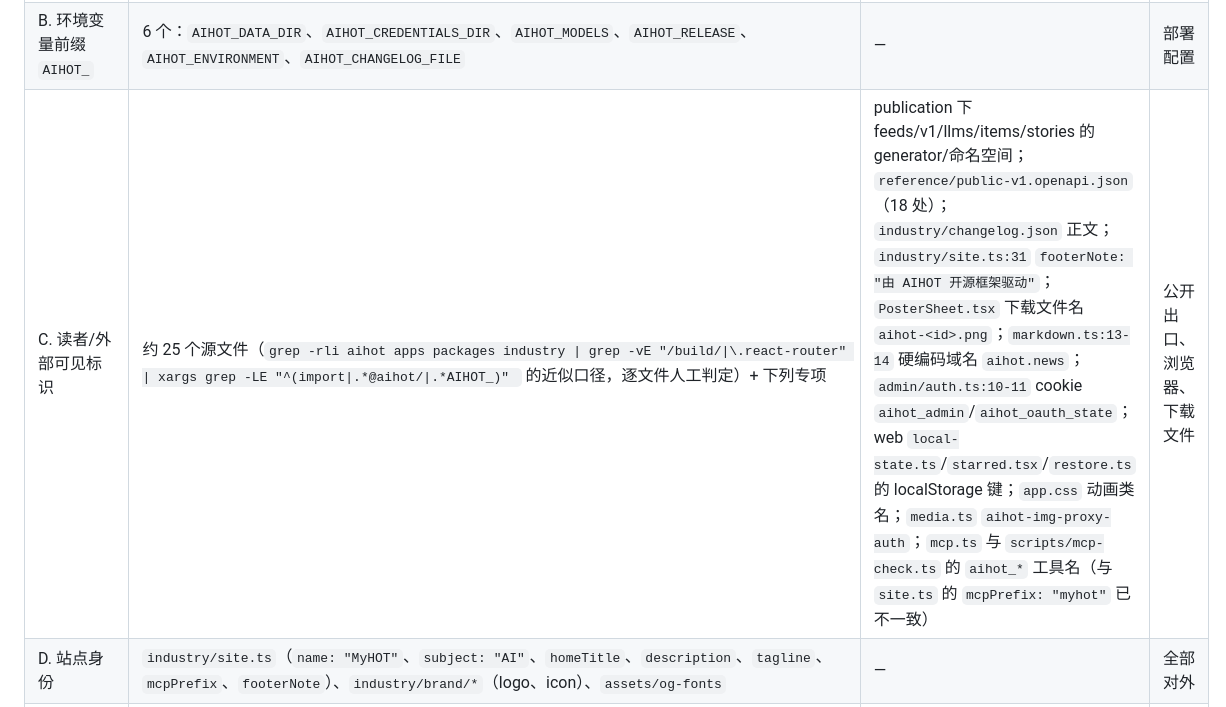
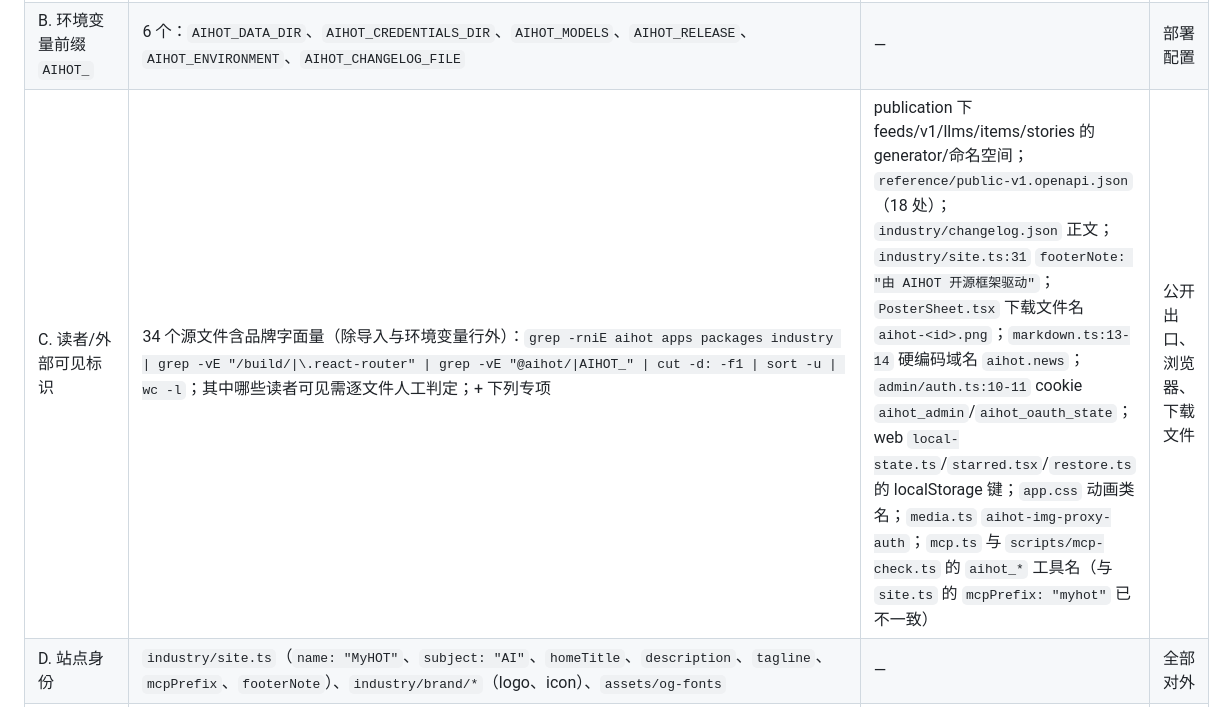
Before and after one commit to alongor666/InsurHOT, a Markdown page: docs/adr/003-brand-cleanup.md, the part around the change. Rendered like a GitHub page.

Commit message:
docs(adr-003): replace the class C count with a reproducible command and its measured result
Refs #18 review round 3.

Co-Authored-By: Claude Fable 5.1 <noreply@anthropic.com>

```diff
--- a/docs/adr/003-brand-cleanup.md
+++ b/docs/adr/003-brand-cleanup.md
@@ -8,7 +8,7 @@
 |---|---|---|---|
 | A. workspace 包名与导入 | 7 个 package.json（根 `aihot` + 6 个 `@aihot/*`）；185 个文件含 `@aihot/`：`grep -rl "@aihot/" apps packages scripts tests industry \| grep -vE "/build/\|\.react-router" \| wc -l` | `@aihot/backend`、`@aihot/web` | 仅代码内 |
 | B. 环境变量前缀 `AIHOT_` | 6 个：`AIHOT_DATA_DIR`、`AIHOT_CREDENTIALS_DIR`、`AIHOT_MODELS`、`AIHOT_RELEASE`、`AIHOT_ENVIRONMENT`、`AIHOT_CHANGELOG_FILE` | — | 部署配置 |
-| C. 读者/外部可见标识 | 约 25 个源文件（`grep -rli aihot apps packages industry \| grep -vE "/build/\|\.react-router" \| xargs grep -LE "^(import\|.*@aihot/\|.*AIHOT_)" ` 的近似口径，逐文件人工判定）+ 下列专项 | publication 下 feeds/v1/llms/items/stories 的 generator/命名空间；`reference/public-v1.openapi.json`（18 处）；`industry/changelog.json` 正文；`industry/site.ts:31` `footerNote: "由 AIHOT 开源框架驱动"`；`PosterSheet.tsx` 下载文件名 `aihot-<id>.png`；`markdown.ts:13-14` 硬编码域名 `aihot.news`；`admin/auth.ts:10-11` cookie `aihot_admin`/`aihot_oauth_state`；web `local-state.ts`/`starred.tsx`/`restore.ts` 的 localStorage 键；`app.css` 动画类名；`media.ts` `aihot-img-proxy-auth`；`mcp.ts` 与 `scripts/mcp-check.ts` 的 `aihot_*` 工具名（与 `site.ts` 的 `mcpPrefix: "myhot"` 已不一致） | 公开出口、浏览器、下载文件 |
+| C. 读者/外部可见标识 | 34 个源文件含品牌字面量（除导入与环境变量行外）：`grep -rniE aihot apps packages industry \| grep -vE "/build/\|\.react-router" \| grep -vE "@aihot/\|AIHOT_" \| cut -d: -f1 \| sort -u \| wc -l`；其中哪些读者可见需逐文件人工判定；+ 下列专项 | publication 下 feeds/v1/llms/items/stories 的 generator/命名空间；`reference/public-v1.openapi.json`（18 处）；`industry/changelog.json` 正文；`industry/site.ts:31` `footerNote: "由 AIHOT 开源框架驱动"`；`PosterSheet.tsx` 下载文件名 `aihot-<id>.png`；`markdown.ts:13-14` 硬编码域名 `aihot.news`；`admin/auth.ts:10-11` cookie `aihot_admin`/`aihot_oauth_state`；web `local-state.ts`/`starred.tsx`/`restore.ts` 的 localStorage 键；`app.css` 动画类名；`media.ts` `aihot-img-proxy-auth`；`mcp.ts` 与 `scripts/mcp-check.ts` 的 `aihot_*` 工具名（与 `site.ts` 的 `mcpPrefix: "myhot"` 已不一致） | 公开出口、浏览器、下载文件 |
 | D. 站点身份 | `industry/site.ts`（`name: "MyHOT"`、`subject: "AI"`、`homeTitle`、`description`、`tagline`、`mcpPrefix`、`footerNote`）、`industry/brand/*`（logo、icon）、`assets/og-fonts` | — | 全部对外 |
 | E. 运维可见标识 | 请求头 `x-aihot-ssr`（`api.server.ts:21`）；pg-boss `application_name: "aihot-jobs"`（`jobs/queue.ts:48`）；备份文件名 `aihot-<stamp>.dump`/`aihot-files-<stamp>.tar.gz` 与清理匹配前缀 `"aihot-2"`/`"aihot-files-"`（`operations/backup.ts:84-119`）；`docker-compose.yml` 服务/镜像/库名 `aihot`；`.env.example` | 部署与运维 |
 | F. 数据键与外部约定 | 两处：(1) `sources.config` jsonb 中的 `_aihot` 键（`sources/config-keys.ts:7,21,28`、`sources/collect.ts:130-131`、`industry/sources.json` 18 处）；(2) 外部采集/推送方提交条目时的 `raw._aihot.{backfill,baseline}` 约定（`ingest/items.ts:24,55`，随 `raw` 存入 `articles.raw`；`docs/sources.md:97` 与主规格 F-13 均以 `raw._aihot` 命名） | — | 存量数据 + 对外接口约定 |
```
